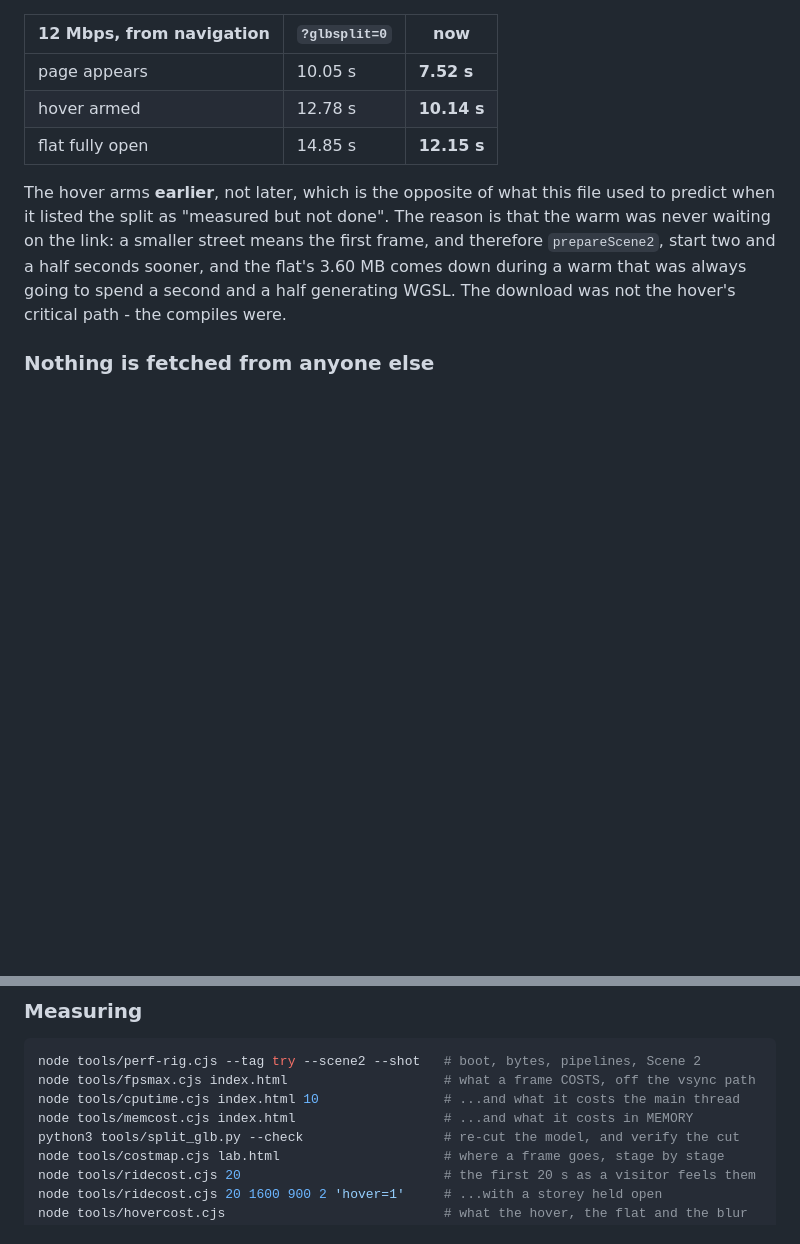
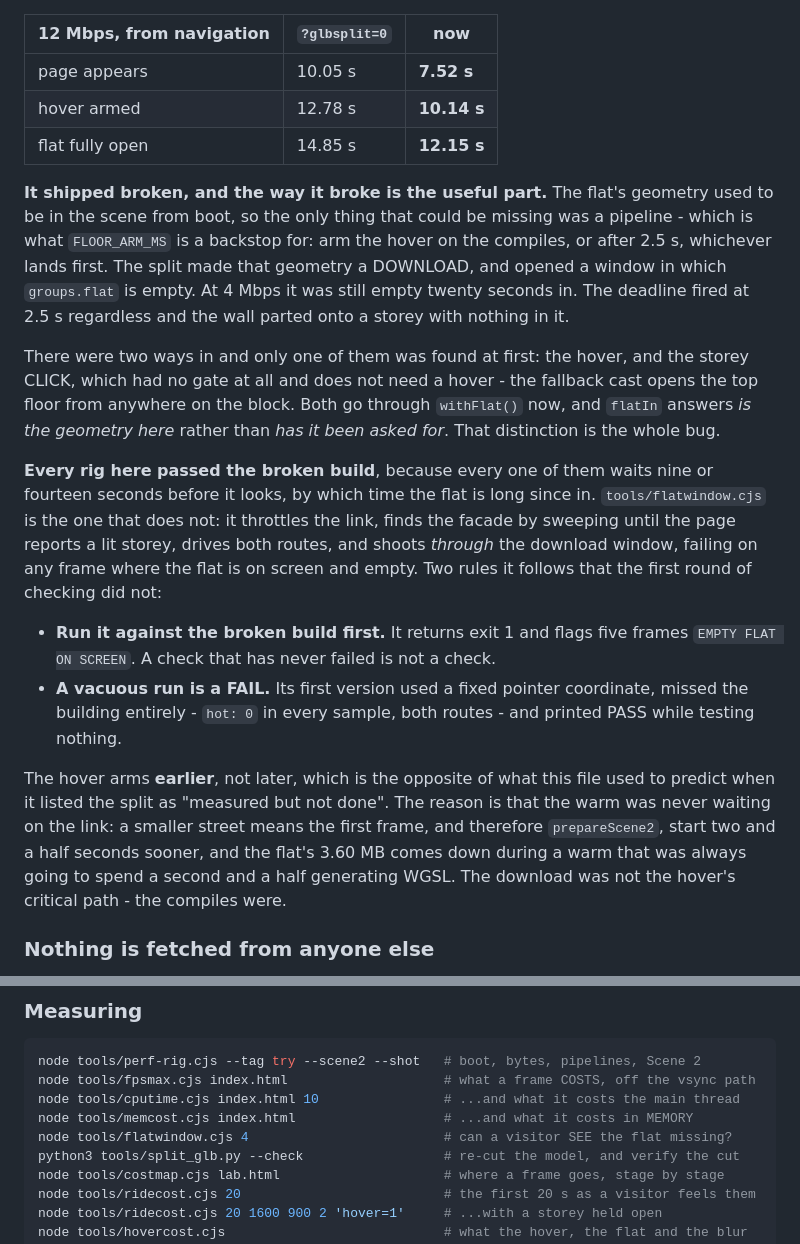
Before and after one commit to yoozap/lpgroup, a Markdown page: README.md, 2 parts joined by grey strips. Rendered like a GitHub page; blank space fills up the shorter version.

Commit message:
Write down why every rig passed a broken build
The split's failure is worth more as a note than as a diff. The README and
the measuring section both still described it as it was before it broke,
which would mislead whoever reads them next.

What goes in: that `flatIn` answers "is the geometry here" rather than "has
it been asked for", that `withFlat` is where anything able to show the flat
must go, and that every existing rig passed the broken build because they
all wait nine to fourteen seconds before they look - by which time the flat
is in. Plus the two rules `flatwindow.cjs` follows and the others did not:
run it against the broken build before trusting it passing, and treat a run
that never reached the subject as a FAIL rather than a PASS.

Co-Authored-By: Claude Opus 5 (1M context) <noreply@anthropic.com>

```diff
--- a/README.md
+++ b/README.md
@@ -1710,6 +1710,36 @@ tools/hoverwait.cjs`, interleaved, medians of two rounds):
 | hover armed | 12.78 s | **10.14 s** |
 | flat fully open | 14.85 s | **12.15 s** |
 
+**It shipped broken, and the way it broke is the useful part.** The flat's
+geometry used to be in the scene from boot, so the only thing that could be
+missing was a pipeline - which is what `FLOOR_ARM_MS` is a backstop for:
+arm the hover on the compiles, or after 2.5 s, whichever lands first. The
+split made that geometry a DOWNLOAD, and opened a window in which
+`groups.flat` is empty. At 4 Mbps it was still empty twenty seconds in. The
+deadline fired at 2.5 s regardless and the wall parted onto a storey with
+nothing in it.
+
+There were two ways in and only one of them was found at first: the hover,
+and the storey CLICK, which had no gate at all and does not need a hover -
+the fallback cast opens the top floor from anywhere on the block. Both go
+through `withFlat()` now, and `flatIn` answers *is the geometry here*
+rather than *has it been asked for*. That distinction is the whole bug.
+
+**Every rig here passed the broken build**, because every one of them waits
+nine or fourteen seconds before it looks, by which time the flat is long
+since in. `tools/flatwindow.cjs` is the one that does not: it throttles the
+link, finds the facade by sweeping until the page reports a lit storey,
+drives both routes, and shoots *through* the download window, failing on
+any frame where the flat is on screen and empty. Two rules it follows that
+the first round of checking did not:
+
+* **Run it against the broken build first.** It returns exit 1 and flags
+  five frames `EMPTY FLAT ON SCREEN`. A check that has never failed is not
+  a check.
+* **A vacuous run is a FAIL.** Its first version used a fixed pointer
+  coordinate, missed the building entirely - `hot: 0` in every sample, both
+  routes - and printed PASS while testing nothing.
+
 The hover arms **earlier**, not later, which is the opposite of what this
 file used to predict when it listed the split as "measured but not done".
 The reason is that the warm was never waiting on the link: a smaller street
@@ -1893,6 +1923,7 @@ node tools/perf-rig.cjs --tag try --scene2 --shot   # boot, bytes, pipelines, Sc
 node tools/fpsmax.cjs index.html                    # what a frame COSTS, off the vsync path
 node tools/cputime.cjs index.html 10                # ...and what it costs the main thread
 node tools/memcost.cjs index.html                   # ...and what it costs in MEMORY
+node tools/flatwindow.cjs 4                         # can a visitor SEE the flat missing?
 python3 tools/split_glb.py --check                  # re-cut the model, and verify the cut
 node tools/costmap.cjs lab.html                     # where a frame goes, stage by stage
 node tools/ridecost.cjs 20                          # the first 20 s as a visitor feels them
```
